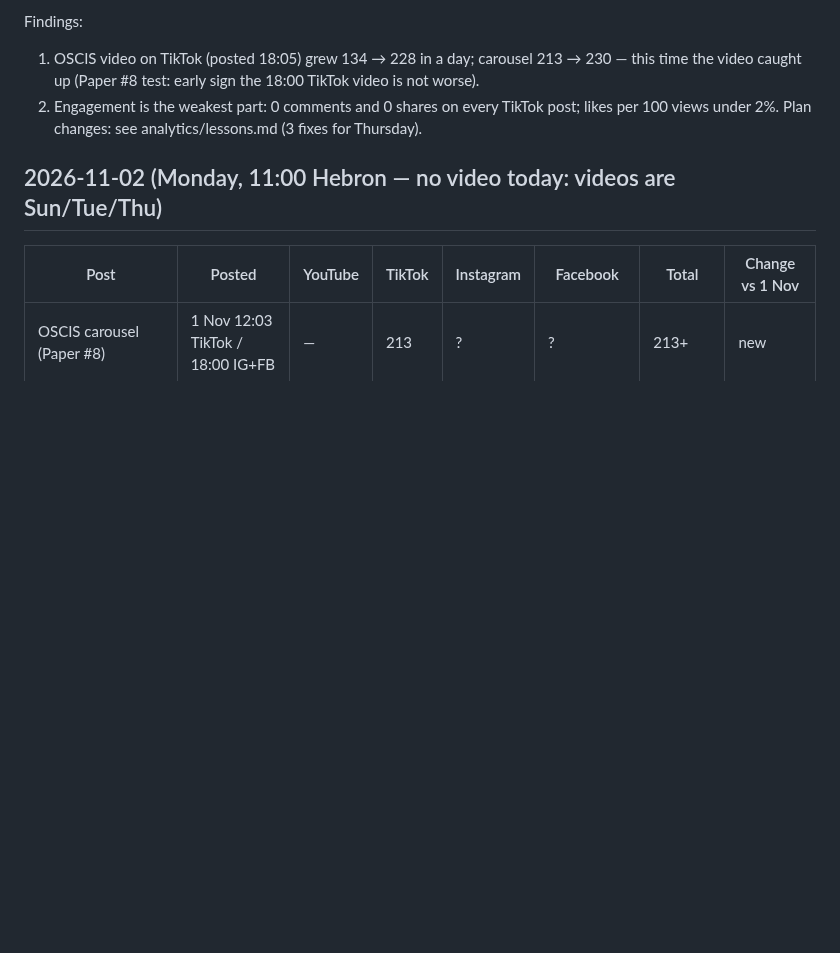
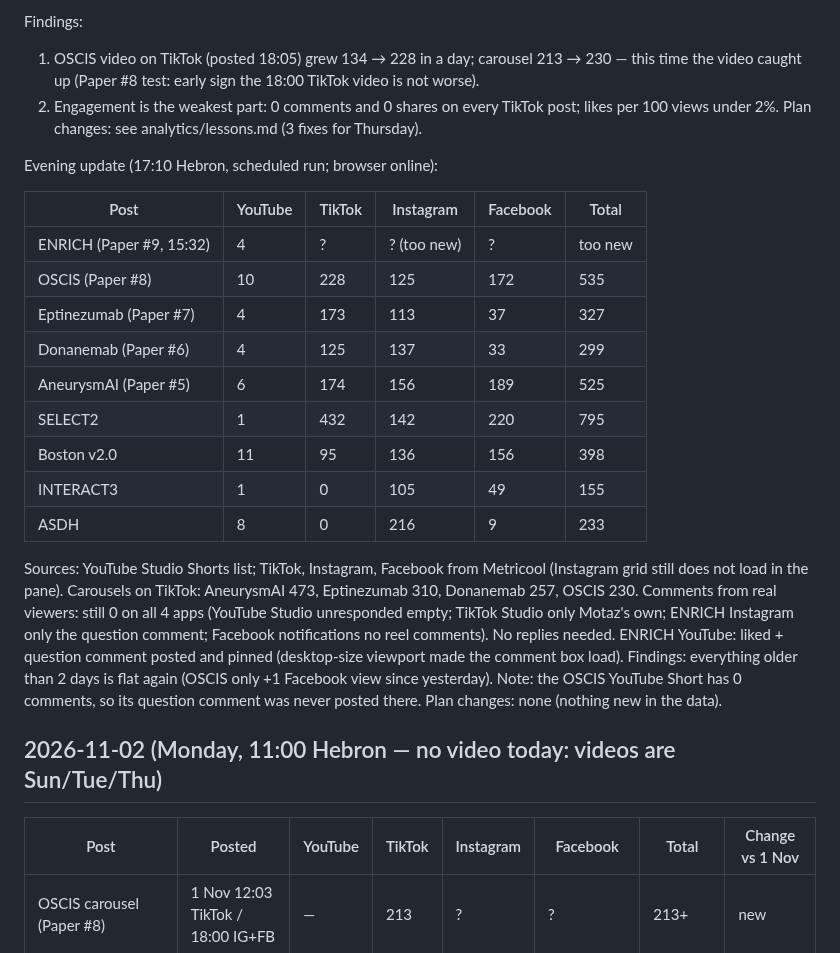
Before and after one commit to motazalqawasma/neuromot-media, a Markdown page: analytics/log.md, the part around the change. Drawn GitHub-style; blank space fills up the shorter version.

Commit message:
Daily analysis 2026-11-03 (evening update)
Co-Authored-By: Claude Opus 5.5 <noreply@anthropic.com>
Claude-Session: https://claude.ai/code/session_015n4N1kTvevP84WjirbbvD2

```diff
--- a/analytics/log.md
+++ b/analytics/log.md
@@ -11,6 +11,26 @@ Findings:
 1. OSCIS video on TikTok (posted 18:05) grew 134 → 228 in a day; carousel 213 → 230 — this time the video caught up (Paper #8 test: early sign the 18:00 TikTok video is not worse).
 2. Engagement is the weakest part: 0 comments and 0 shares on every TikTok post; likes per 100 views under 2%.
 Plan changes: see analytics/lessons.md (3 fixes for Thursday).
+
+Evening update (17:10 Hebron, scheduled run; browser online):
+
+| Post | YouTube | TikTok | Instagram | Facebook | Total |
+|---|---|---|---|---|---|
+| ENRICH (Paper #9, 15:32) | 4 | ? | ? (too new) | ? | too new |
+| OSCIS (Paper #8) | 10 | 228 | 125 | 172 | 535 |
+| Eptinezumab (Paper #7) | 4 | 173 | 113 | 37 | 327 |
+| Donanemab (Paper #6) | 4 | 125 | 137 | 33 | 299 |
+| AneurysmAI (Paper #5) | 6 | 174 | 156 | 189 | 525 |
+| SELECT2 | 1 | 432 | 142 | 220 | 795 |
+| Boston v2.0 | 11 | 95 | 136 | 156 | 398 |
+| INTERACT3 | 1 | 0 | 105 | 49 | 155 |
+| ASDH | 8 | 0 | 216 | 9 | 233 |
+
+Sources: YouTube Studio Shorts list; TikTok, Instagram, Facebook from Metricool (Instagram grid still does not load in the pane). Carousels on TikTok: AneurysmAI 473, Eptinezumab 310, Donanemab 257, OSCIS 230.
+Comments from real viewers: still 0 on all 4 apps (YouTube Studio unresponded empty; TikTok Studio only Motaz's own; ENRICH Instagram only the question comment; Facebook notifications no reel comments). No replies needed.
+ENRICH YouTube: liked + question comment posted and pinned (desktop-size viewport made the comment box load).
+Findings: everything older than 2 days is flat again (OSCIS only +1 Facebook view since yesterday). Note: the OSCIS YouTube Short has 0 comments, so its question comment was never posted there.
+Plan changes: none (nothing new in the data).
 
 ## 2026-11-02 (Monday, 11:00 Hebron — no video today: videos are Sun/Tue/Thu)
 
```
Also changed, not shown: PLAN.md (+1 -1 lines).
